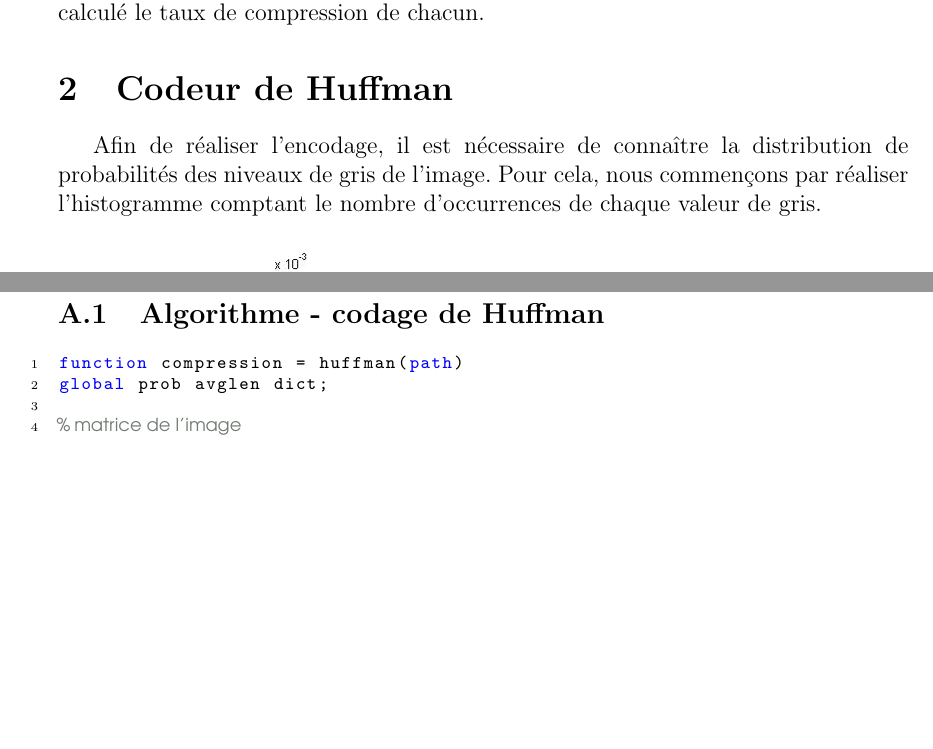
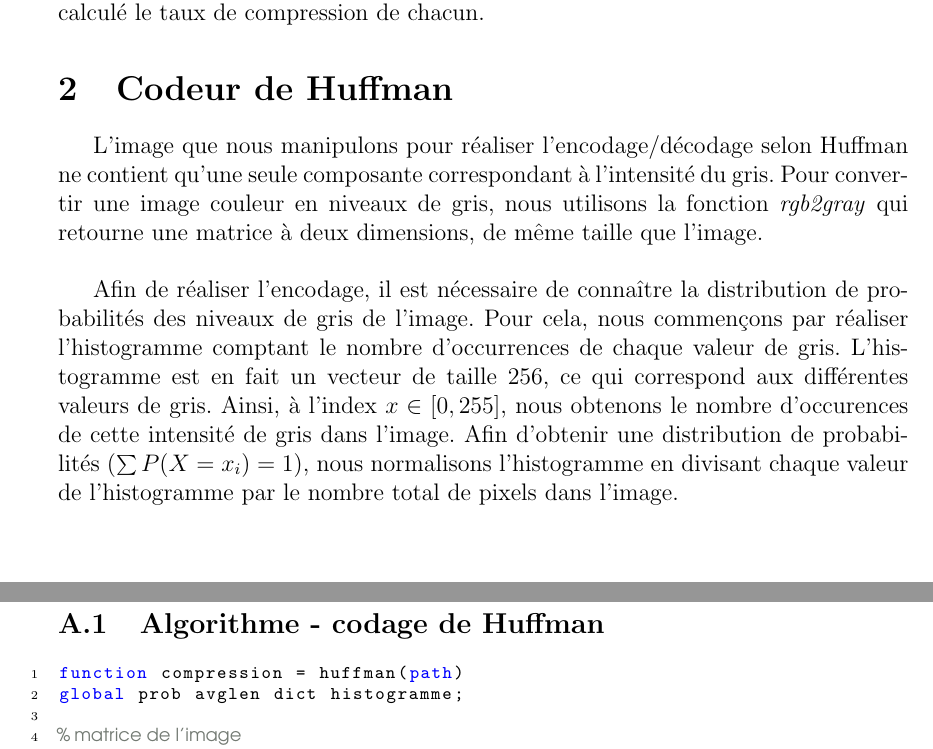
Before and after one commit to remiburtin/SY26, a LaTeX document (TP2/SY26_TP02_Rapport/SY26_TP02_Rapport.tex): two parts of pages 2 and 3 of 4 before the commit and two parts of pages 2 and 4 of 5 after it, joined at a grey line, cut so that both start at the same text, the shorter picture padded with empty space. The pictures show the PDF file TP2/SY26_TP02_Rapport/SY26_TP02_Rapport.pdf that the author committed with the source.

Commit message:
Rapport+

```diff
--- a/TP2/SY26_TP02_Rapport/SY26_TP02_Rapport.tex
+++ b/TP2/SY26_TP02_Rapport/SY26_TP02_Rapport.tex
@@ -88,14 +88,18 @@ showstringspaces=false}
 L'objectif de ce TP est de comparer le codage de Huffman au codage arithmétique. Pour cela, nous travaillons sur une image ('lena.bmp') en niveaux de gris, ce qui permet de fixer une seule valeur (entre 0 et 255) pour chaque pixel de l'image. Depuis les probabilités des pixels, que nous avons calculé via un histogramme (cf. TP précédent), nous avons implémenté les deux algorithmes, puis calculé le taux de compression de chacun.
 
 \section{Codeur de Huffman}
-Afin de réaliser l'encodage, il est nécessaire de connaître la distribution de probabilités des niveaux de gris de l'image. Pour cela, nous commençons par réaliser l'histogramme comptant le nombre d'occurrences de chaque valeur de gris.
+L'image que nous manipulons pour réaliser l'encodage/décodage selon Huffman ne contient qu'une seule composante correspondant à l'intensité du gris. Pour convertir une image couleur en niveaux de gris, nous utilisons la fonction \textit{rgb2gray} qui retourne une matrice à deux dimensions, de même taille que l'image.\\
+
+Afin de réaliser l'encodage, il est nécessaire de connaître la distribution de probabilités des niveaux de gris de l'image. Pour cela, nous commençons par réaliser l'histogramme comptant le nombre d'occurrences de chaque valeur de gris. L'histogramme est en fait un vecteur de taille 256, ce qui correspond aux différentes valeurs de gris. Ainsi, à l'index $x\in[0, 255]$, nous obtenons le nombre d'occurences de cette intensité de gris dans l'image. Afin d'obtenir une distribution de probabilités ($\sum P(X=x_{i}) = 1$), nous normalisons l'histogramme en divisant chaque valeur de l'histogramme par le nombre total de pixels dans l'image. \\
 
 \begin{figure}[h]
 \begin{center}
-	 \includegraphics[scale=0.5]{../proba.jpg}
+	 \includegraphics[scale=0.6]{../proba.jpg}
 	 \caption{\label{probaGris} Distribution de probabilités, niveaux de gris}
 \end{center}
 \end{figure}
+
+
 
 
 \section{Codeur arithmétique}
```
Also changed, not shown: TP2/SY26_TP02_Rapport/SY26_TP02_Rapport.pdf, 1 other file.
